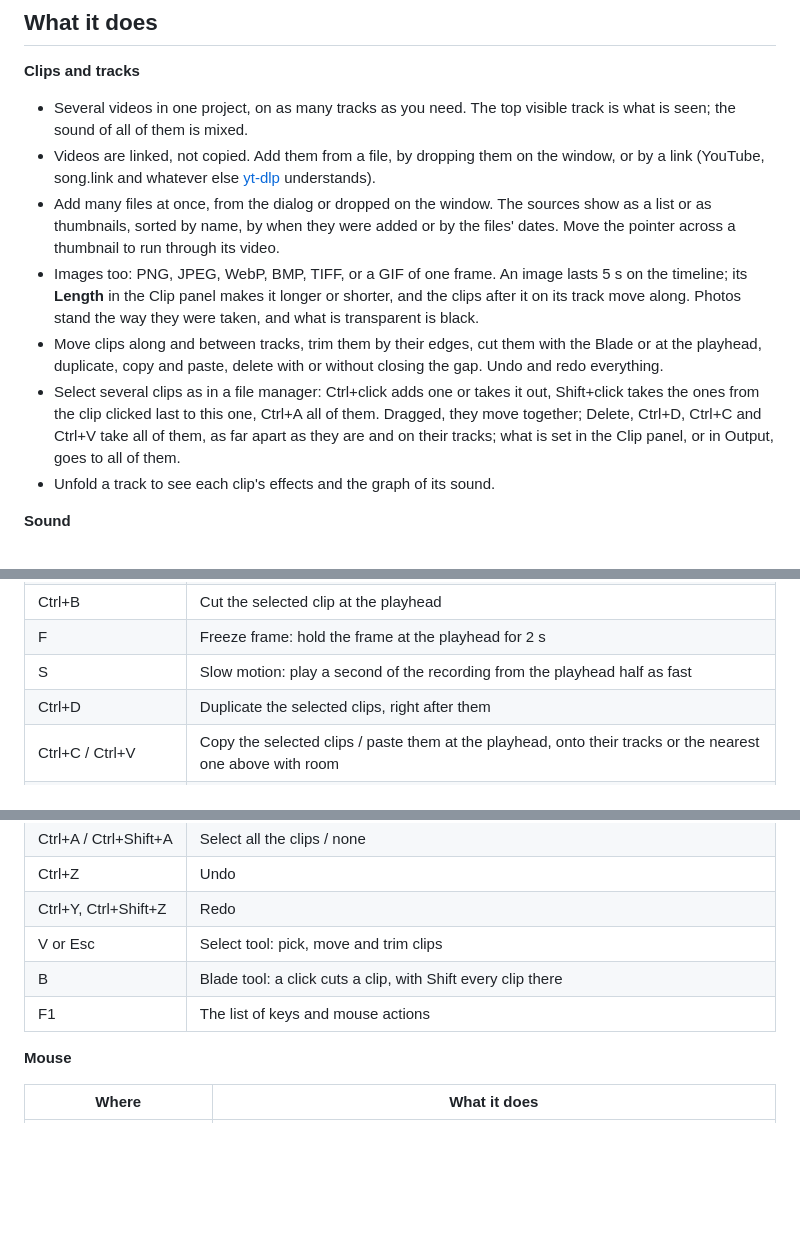
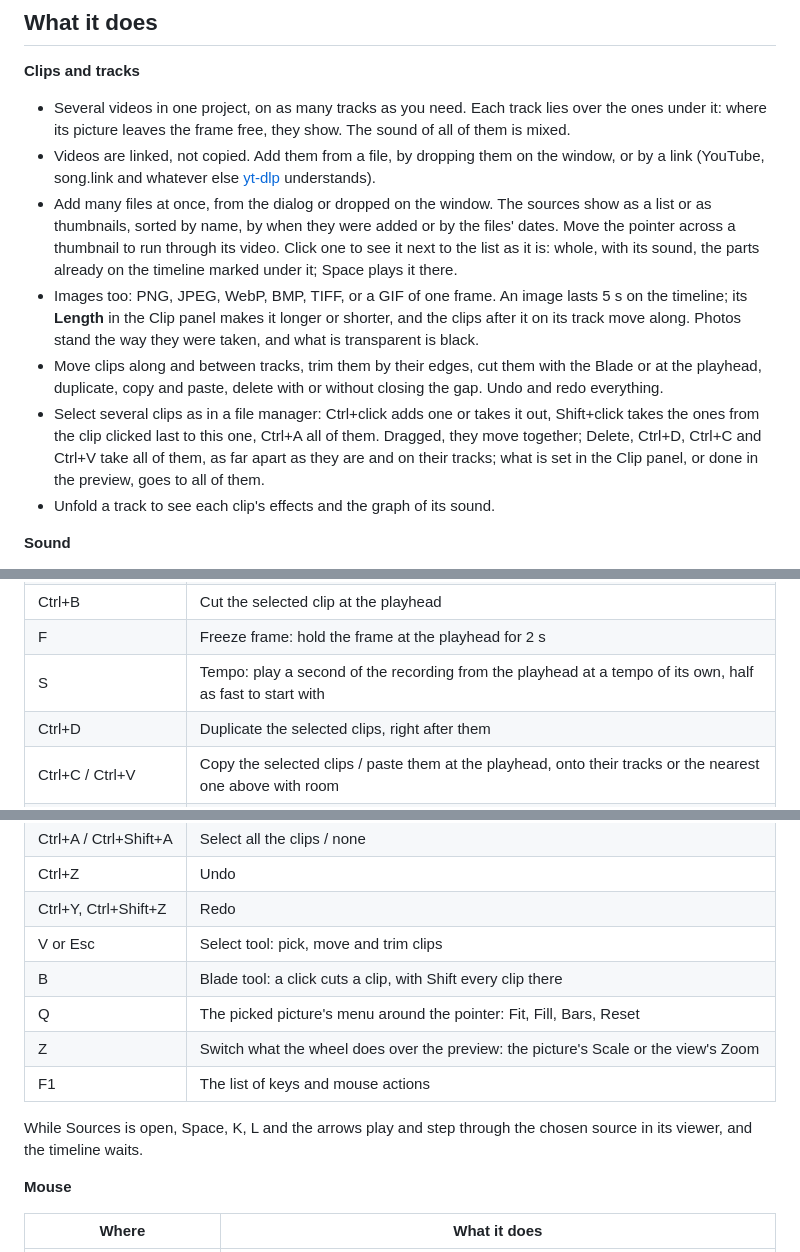
Before and after one commit to Ma11doror/DicingSplicing, a Markdown page: README.md, 3 parts joined by grey strips. GitHub-like rendering; blank space fills up the shorter version.

```diff
--- a/README.md
+++ b/README.md
@@ -22,13 +22,14 @@ yt-dlp come along in the same folder.
 
 **Clips and tracks**
 
-- Several videos in one project, on as many tracks as you need. The top visible track is what is
-  seen; the sound of all of them is mixed.
+- Several videos in one project, on as many tracks as you need. Each track lies over the ones under
+  it: where its picture leaves the frame free, they show. The sound of all of them is mixed.
 - Videos are linked, not copied. Add them from a file, by dropping them on the window, or by a link
   (YouTube, song.link and whatever else [yt-dlp](https://github.com/yt-dlp/yt-dlp) understands).
 - Add many files at once, from the dialog or dropped on the window. The sources show as a list or as
   thumbnails, sorted by name, by when they were added or by the files' dates. Move the pointer across
-  a thumbnail to run through its video.
+  a thumbnail to run through its video. Click one to see it next to the list as it is: whole, with
+  its sound, the parts already on the timeline marked under it; Space plays it there.
 - Images too: PNG, JPEG, WebP, BMP, TIFF, or a GIF of one frame. An image lasts 5 s on the timeline;
   its **Length** in the Clip panel makes it longer or shorter, and the clips after it on its track
   move along. Photos stand the way they were taken, and what is transparent is black.
@@ -38,7 +39,7 @@ yt-dlp come along in the same folder.
 - Select several clips as in a file manager: Ctrl+click adds one or takes it out, Shift+click takes
   the ones from the clip clicked last to this one, Ctrl+A all of them. Dragged, they move together;
   Delete, Ctrl+D, Ctrl+C and Ctrl+V take all of them, as far apart as they are and on their tracks;
-  what is set in the Clip panel, or in Output, goes to all of them.
+  what is set in the Clip panel, or done in the preview, goes to all of them.
 - Unfold a track to see each clip's effects and the graph of its sound.
 
 **Sound**
@@ -157,7 +166,7 @@ Press **F1** in the editor for the list of keys.
 | [ / ] | Trim the selected clip's start / end to the playhead |
 | Ctrl+B | Cut the selected clip at the playhead |
 | F | Freeze frame: hold the frame at the playhead for 2 s |
-| S | Slow motion: play a second of the recording from the playhead half as fast |
+| S | Tempo: play a second of the recording from the playhead at a tempo of its own, half as fast to start with |
 | Ctrl+D | Duplicate the selected clips, right after them |
 | Ctrl+C / Ctrl+V | Copy the selected clips / paste them at the playhead, onto their tracks or the nearest one above with room |
 | Ctrl+Shift+V | Paste them where the mouse pointer is, onto the track under it |
@@ -169,7 +178,12 @@ Press **F1** in the editor for the list of keys.
 | Ctrl+Y, Ctrl+Shift+Z | Redo |
 | V or Esc | Select tool: pick, move and trim clips |
 | B | Blade tool: a click cuts a clip, with Shift every clip there |
+| Q | The picked picture's menu around the pointer: Fit, Fill, Bars, Reset |
+| Z | Switch what the wheel does over the preview: the picture's Scale or the view's Zoom |
 | F1 | The list of keys and mouse actions |
+
+While Sources is open, Space, K, L and the arrows play and step through the chosen source in its
+viewer, and the timeline waits.
 
 **Mouse**
 
```
Also changed, not shown: other parts of README.md (+37 -21 lines), docs/ds-tool.md (+11 -7 lines), docs/screenshots/circle.png, docs/screenshots/editor.png, docs/screenshots/panels.png, docs/screenshots/sources.png, 11 other files.
